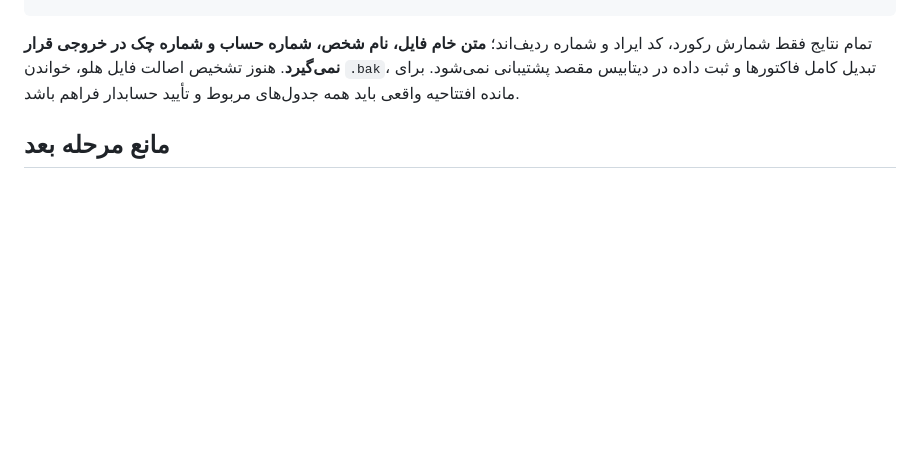
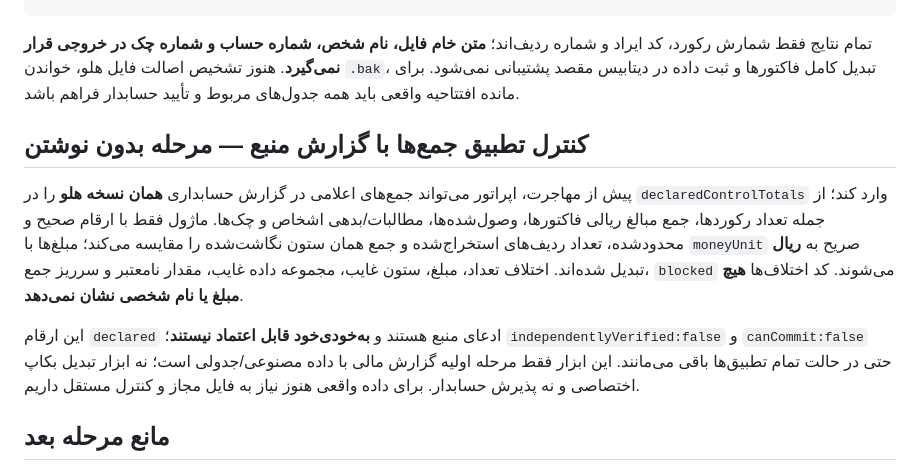
Before and after one commit to davoodmehraban89/Factor-easyPro, a Markdown page: docs/adr/ADR-002-holoo-migration-compatibility-fa.md, the part around the change. Drawn GitHub-style; blank space fills up the shorter version.

Commit message:
docs(A02): specify manual source total comparison and independent review

```diff
--- a/docs/adr/ADR-002-holoo-migration-compatibility-fa.md
+++ b/docs/adr/ADR-002-holoo-migration-compatibility-fa.md
@@ -49,6 +49,12 @@ previewHolooDelimitedExport({
 
 تمام نتایج فقط شمارش رکورد، کد ایراد و شماره ردیف‌اند؛ **متن خام فایل، نام شخص، شماره حساب و شماره چک در خروجی قرار نمی‌گیرد**. هنوز تشخیص اصالت فایل هلو، خواندن `.bak`، تبدیل کامل فاکتورها و ثبت داده در دیتابیس مقصد پشتیبانی نمی‌شود. برای مانده افتتاحیه واقعی باید همه جدول‌های مربوط و تأیید حسابدار فراهم باشد.
 
+## کنترل تطبیق جمع‌ها با گزارش منبع — مرحله بدون نوشتن
+
+پیش از مهاجرت، اپراتور می‌تواند جمع‌های اعلامی در گزارش حسابداری **همان نسخه هلو** را در `declaredControlTotals` وارد کند؛ از جمله تعداد رکوردها، جمع مبالغ ریالی فاکتورها، وصول‌شده‌ها، مطالبات/بدهی اشخاص و چک‌ها. ماژول فقط با ارقام صحیح و محدودشده، تعداد ردیف‌های استخراج‌شده و جمع همان ستون نگاشت‌شده را مقایسه می‌کند؛ مبلغ‌ها با `moneyUnit` صریح به **ریال** تبدیل شده‌اند. اختلاف تعداد، مبلغ، ستون غایب، مجموعه داده غایب، مقدار نامعتبر و سرریز جمع، `blocked` می‌شوند. کد اختلاف‌ها **هیچ مبلغ یا نام شخصی نشان نمی‌دهد**.
+
+این ارقام `declared` ادعای منبع هستند و **به‌خودی‌خود قابل اعتماد نیستند**؛ `independentlyVerified:false` و `canCommit:false` حتی در حالت تمام تطبیق‌ها باقی می‌مانند. این ابزار فقط مرحله اولیه گزارش مالی با داده مصنوعی/جدولی است؛ نه ابزار تبدیل بکاپ اختصاصی و نه پذیرش حسابدار. برای داده واقعی هنوز نیاز به فایل مجاز و کنترل مستقل داریم.
+
 ## مانع مرحله بعد
 **نیاز به یک فایل واقعی متعلق به مالک** است (فایل اصلی بدون تغییر می‌ماند). ابتدا پسوند، امضای فایل، نسخه هلو و امکان خواندن امن/مجاز در محیط ایزوله بررسی می‌شود. سپس آداپتور همان فرمت بر اساس شواهد واقعی توسعه داده می‌شود. پیش از اتصال به CI عمومی، اطلاعات اشخاص، مالی، بانکی و رمزها حذف/ناشناس می‌شوند.
 
```
